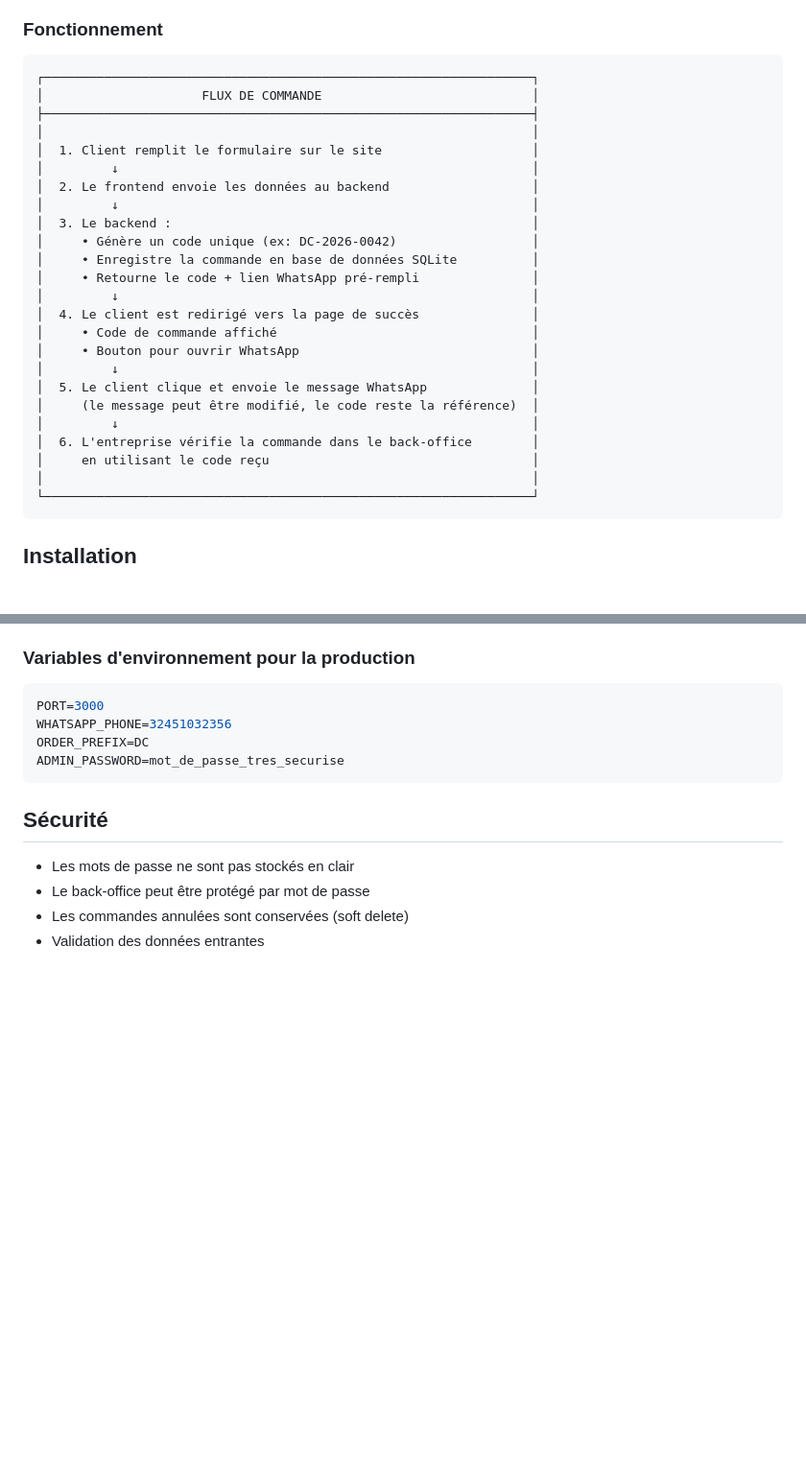
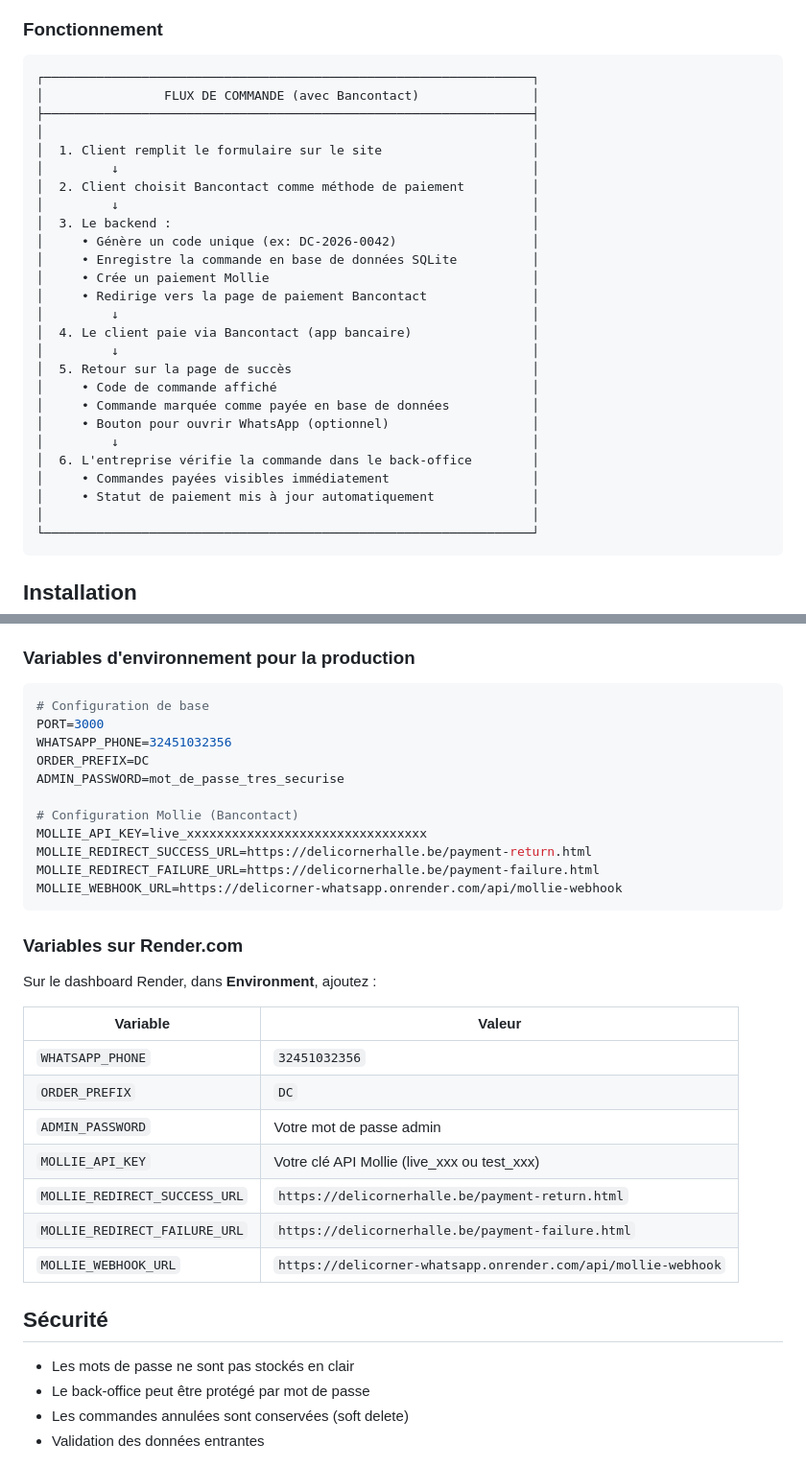
Before and after one commit to DELIcorner534/delicornerfinale, a Markdown page: backend/README-HYBRID.md, 2 parts joined by grey strips. Shown at 96% size. Rendered like a GitHub page; blank space fills up the shorter version.

Commit message:
Mise a jour README-HYBRID avec integration Mollie

````diff
--- a/backend/README-HYBRID.md
+++ b/backend/README-HYBRID.md
@@ -8,27 +8,29 @@ Ce système hybride permet de gérer les commandes de manière fiable et profess
 
 ```
 ┌─────────────────────────────────────────────────────────────────┐
-│                     FLUX DE COMMANDE                            │
+│                FLUX DE COMMANDE (avec Bancontact)               │
 ├─────────────────────────────────────────────────────────────────┤
 │                                                                 │
 │  1. Client remplit le formulaire sur le site                    │
 │         ↓                                                       │
-│  2. Le frontend envoie les données au backend                   │
+│  2. Client choisit Bancontact comme méthode de paiement         │
 │         ↓                                                       │
 │  3. Le backend :                                                │
 │     • Génère un code unique (ex: DC-2026-0042)                  │
 │     • Enregistre la commande en base de données SQLite          │
-│     • Retourne le code + lien WhatsApp pré-rempli               │
+│     • Crée un paiement Mollie                                   │
+│     • Redirige vers la page de paiement Bancontact              │
 │         ↓                                                       │
-│  4. Le client est redirigé vers la page de succès               │
+│  4. Le client paie via Bancontact (app bancaire)                │
+│         ↓                                                       │
+│  5. Retour sur la page de succès                                │
 │     • Code de commande affiché                                  │
-│     • Bouton pour ouvrir WhatsApp                               │
-│         ↓                                                       │
-│  5. Le client clique et envoie le message WhatsApp              │
-│     (le message peut être modifié, le code reste la référence)  │
+│     • Commande marquée comme payée en base de données           │
+│     • Bouton pour ouvrir WhatsApp (optionnel)                   │
 │         ↓                                                       │
 │  6. L'entreprise vérifie la commande dans le back-office        │
-│     en utilisant le code reçu                                   │
+│     • Commandes payées visibles immédiatement                   │
+│     • Statut de paiement mis à jour automatiquement             │
 │                                                                 │
 └─────────────────────────────────────────────────────────────────┘
 ```
@@ -241,11 +260,32 @@ Le code a été pensé pour que cette transition soit simple et ne nécessite qu
 ### Variables d'environnement pour la production
 
 ```env
+# Configuration de base
 PORT=3000
 WHATSAPP_PHONE=32451032356
 ORDER_PREFIX=DC
 ADMIN_PASSWORD=mot_de_passe_tres_securise
+
+# Configuration Mollie (Bancontact)
+MOLLIE_API_KEY=live_xxxxxxxxxxxxxxxxxxxxxxxxxxxxxxxx
+MOLLIE_REDIRECT_SUCCESS_URL=https://delicornerhalle.be/payment-return.html
+MOLLIE_REDIRECT_FAILURE_URL=https://delicornerhalle.be/payment-failure.html
+MOLLIE_WEBHOOK_URL=https://delicorner-whatsapp.onrender.com/api/mollie-webhook
 ```
+
+### Variables sur Render.com
+
+Sur le dashboard Render, dans **Environment**, ajoutez :
+
+| Variable | Valeur |
+|----------|--------|
+| `WHATSAPP_PHONE` | `32451032356` |
+| `ORDER_PREFIX` | `DC` |
+| `ADMIN_PASSWORD` | Votre mot de passe admin |
+| `MOLLIE_API_KEY` | Votre clé API Mollie (live_xxx ou test_xxx) |
+| `MOLLIE_REDIRECT_SUCCESS_URL` | `https://delicornerhalle.be/payment-return.html` |
+| `MOLLIE_REDIRECT_FAILURE_URL` | `https://delicornerhalle.be/payment-failure.html` |
+| `MOLLIE_WEBHOOK_URL` | `https://delicorner-whatsapp.onrender.com/api/mollie-webhook` |
 
 ## Sécurité
 
````
Also changed, not shown: other parts of backend/README-HYBRID.md (+17 -0 lines).
